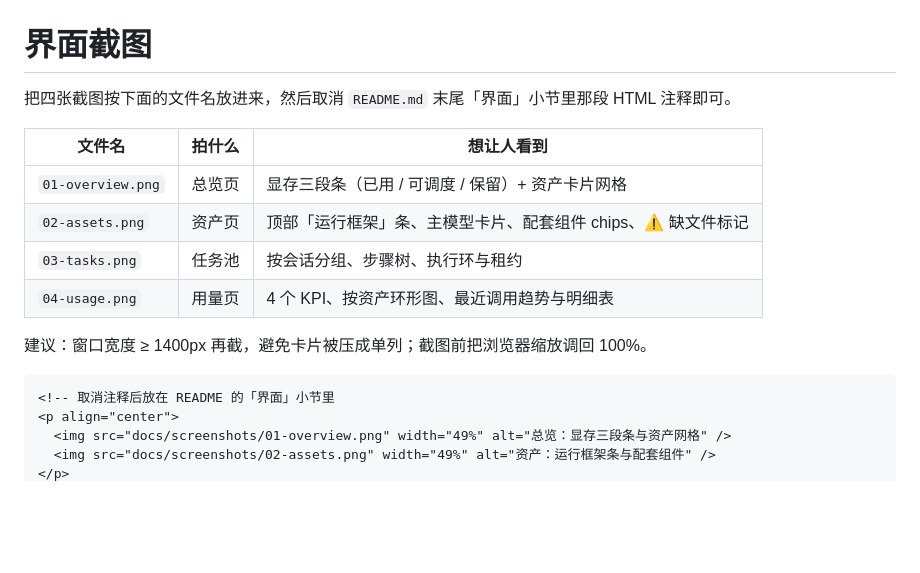
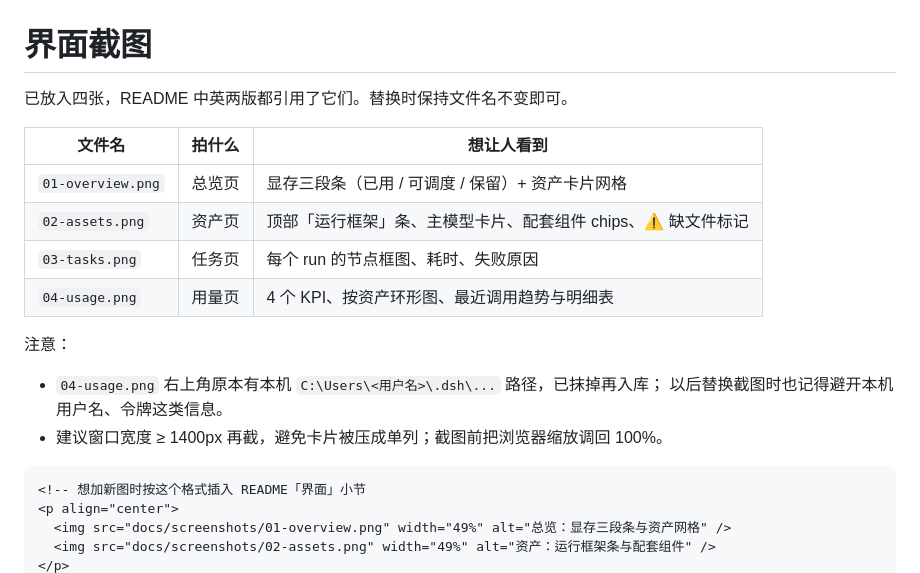
Before and after one commit to metagalaxy-crystal/dsh-local-orchestrator, a Markdown page: docs/screenshots/README.md, the part around one of its changes. Drawn GitHub-style; blank space fills up the shorter version.

Commit message:
docs: add UI screenshots (overview / assets / tasks / usage)

````diff
--- a/docs/screenshots/README.md
+++ b/docs/screenshots/README.md
@@ -1,18 +1,22 @@
 # 界面截图
 
-把四张截图按下面的文件名放进来，然后取消 `README.md` 末尾「界面」小节里那段 HTML 注释即可。
+已放入四张，README 中英两版都引用了它们。替换时保持文件名不变即可。
 
 | 文件名 | 拍什么 | 想让人看到 |
 |---|---|---|
 | `01-overview.png` | 总览页 | 显存三段条（已用 / 可调度 / 保留）+ 资产卡片网格 |
 | `02-assets.png` | 资产页 | 顶部「运行框架」条、主模型卡片、配套组件 chips、⚠ 缺文件标记 |
-| `03-tasks.png` | 任务池 | 按会话分组、步骤树、执行环与租约 |
+| `03-tasks.png` | 任务页 | 每个 run 的节点框图、耗时、失败原因 |
 | `04-usage.png` | 用量页 | 4 个 KPI、按资产环形图、最近调用趋势与明细表 |
 
-建议：窗口宽度 ≥ 1400px 再截，避免卡片被压成单列；截图前把浏览器缩放调回 100%。
+注意：
+
+- `04-usage.png` 右上角原本有本机 `C:\Users\<用户名>\.dsh\...` 路径，已抹掉再入库；
+  以后替换截图时也记得避开本机用户名、令牌这类信息。
+- 建议窗口宽度 ≥ 1400px 再截，避免卡片被压成单列；截图前把浏览器缩放调回 100%。
 
 ```html
-<!-- 取消注释后放在 README 的「界面」小节里
+<!-- 想加新图时按这个格式插入 README「界面」小节
 <p align="center">
   <img src="docs/screenshots/01-overview.png" width="49%" alt="总览：显存三段条与资产网格" />
   <img src="docs/screenshots/02-assets.png" width="49%" alt="资产：运行框架条与配套组件" />
````
Also changed, not shown: other parts of docs/screenshots/README.md (+0 -4 lines), README.en.md (+11 -0 lines), README.md (+6 -3 lines), docs/screenshots/01-overview.png (added), docs/screenshots/02-assets.png (added), docs/screenshots/03-tasks.png (added), docs/screenshots/04-usage.png (added).
